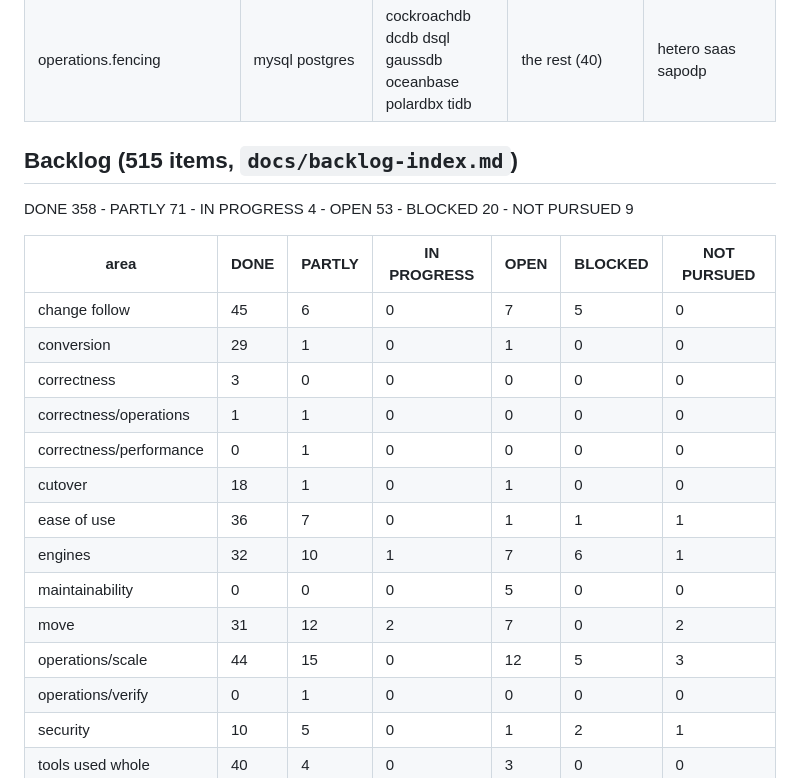
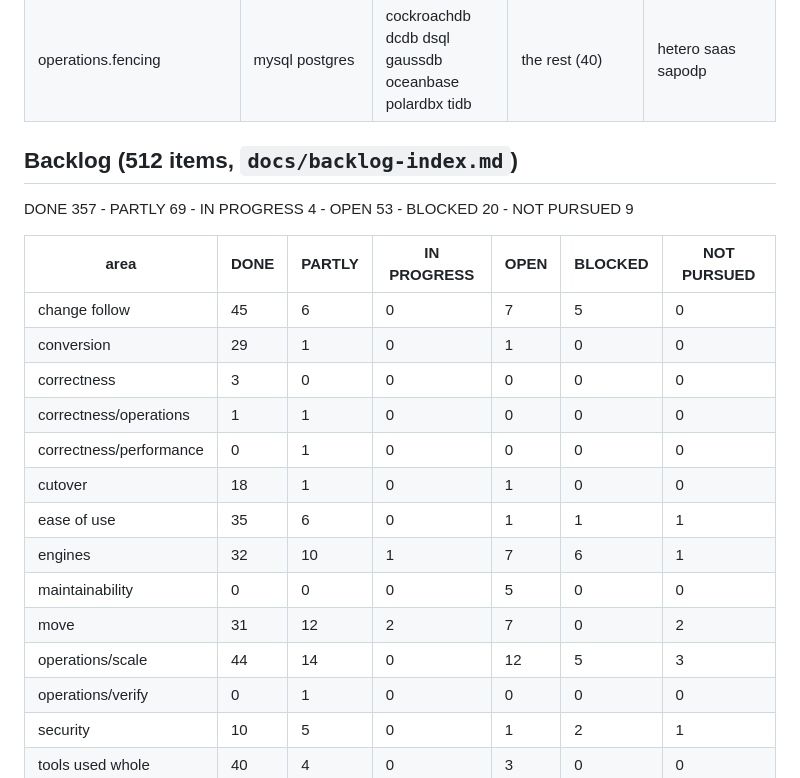
Before and after one commit to arkashira/migkit, a Markdown page: docs/agents/STATE.md, the part around one of its changes. Rendered like a GitHub page.

```diff
--- a/docs/agents/STATE.md
+++ b/docs/agents/STATE.md
@@ -213,9 +213,9 @@ Per item: the engines in each state - "test owed" is a way in the code whose tes
 | managed.catalogued | the rest (36) | - | ase couchbase db2i db2zos delta duckdb generic iceberg parquet saas sapodp snowflake sqlite tidb | copybook hetero |
 | operations.fencing | mysql postgres | cockroachdb dcdb dsql gaussdb oceanbase polardbx tidb | the rest (40) | hetero saas sapodp |
 
-## Backlog (515 items, `docs/backlog-index.md`)
+## Backlog (512 items, `docs/backlog-index.md`)
 
-DONE 358 - PARTLY 71 - IN PROGRESS 4 - OPEN 53 - BLOCKED 20 - NOT PURSUED 9
+DONE 357 - PARTLY 69 - IN PROGRESS 4 - OPEN 53 - BLOCKED 20 - NOT PURSUED 9
 
 | area | DONE | PARTLY | IN PROGRESS | OPEN | BLOCKED | NOT PURSUED |
 |---|---|---|---|---|---|---|
@@ -225,11 +225,11 @@ DONE 358 - PARTLY 71 - IN PROGRESS 4 - OPEN 53 - BLOCKED 20 - NOT PURSUED 9
 | correctness/operations | 1 | 1 | 0 | 0 | 0 | 0 |
 | correctness/performance | 0 | 1 | 0 | 0 | 0 | 0 |
 | cutover | 18 | 1 | 0 | 1 | 0 | 0 |
-| ease of use | 36 | 7 | 0 | 1 | 1 | 1 |
+| ease of use | 35 | 6 | 0 | 1 | 1 | 1 |
 | engines | 32 | 10 | 1 | 7 | 6 | 1 |
 | maintainability | 0 | 0 | 0 | 5 | 0 | 0 |
 | move | 31 | 12 | 2 | 7 | 0 | 2 |
-| operations/scale | 44 | 15 | 0 | 12 | 5 | 3 |
+| operations/scale | 44 | 14 | 0 | 12 | 5 | 3 |
 | operations/verify | 0 | 1 | 0 | 0 | 0 | 0 |
 | security | 10 | 5 | 0 | 1 | 2 | 1 |
 | tools used whole | 40 | 4 | 0 | 3 | 0 | 0 |
```
Also changed, not shown: other parts of docs/agents/STATE.md (+1 -1 lines), docs/backlog-index.md (+0 -7 lines).
